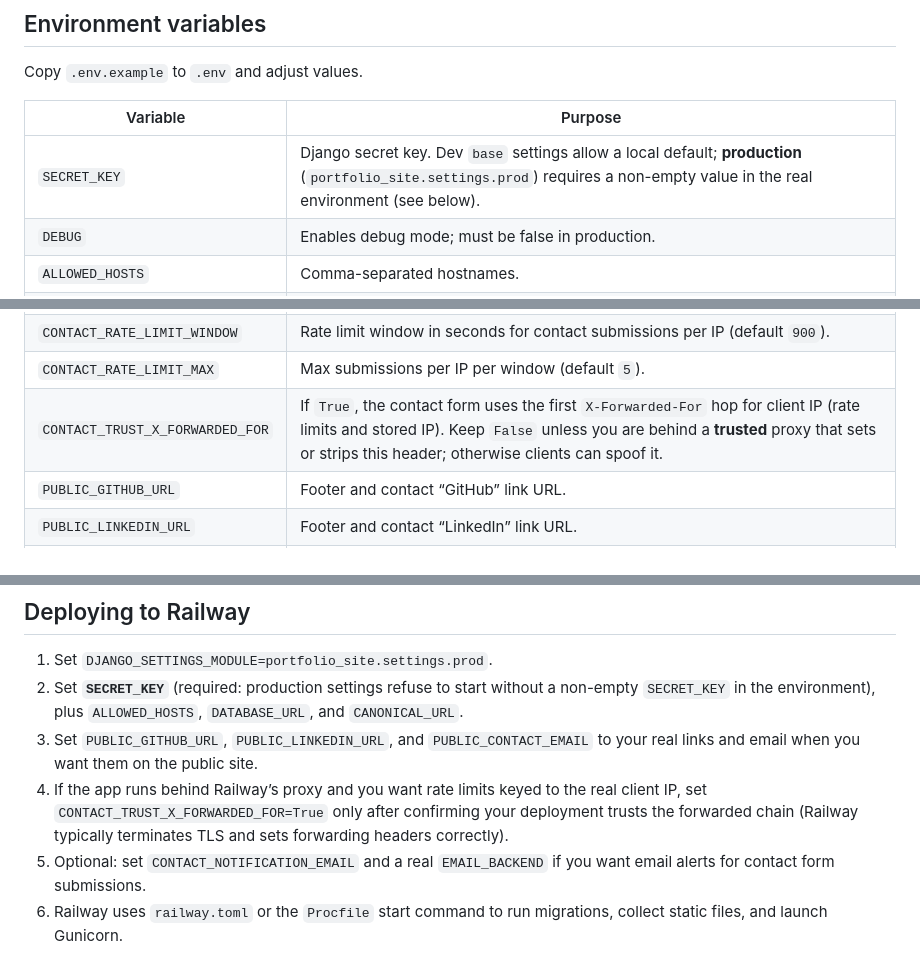
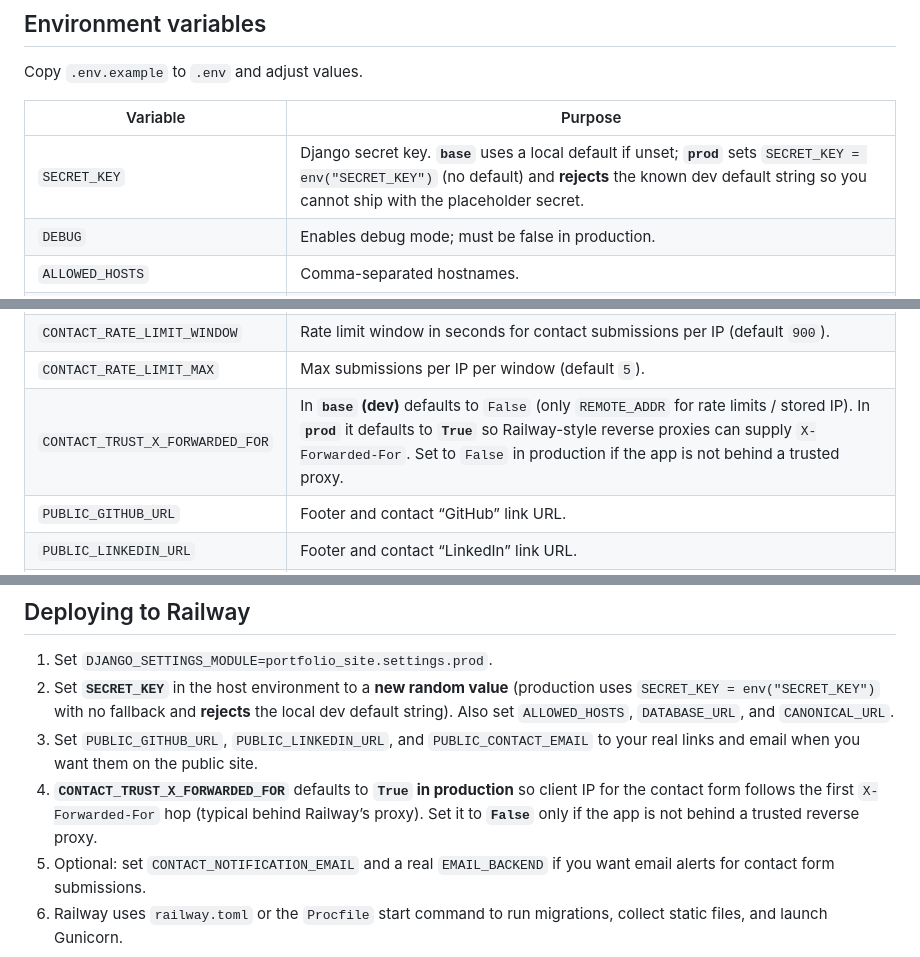
Before and after one commit to PrincetonAfeez/Personal-Portfolio-Website, a Markdown page: README.md, 3 parts joined by grey strips. Drawn GitHub-style.

```diff
--- a/README.md
+++ b/README.md
@@ -30,7 +30,7 @@ Copy `.env.example` to `.env` and adjust values.
 
 | Variable | Purpose |
 | --- | --- |
-| `SECRET_KEY` | Django secret key. Dev `base` settings allow a local default; **production** (`portfolio_site.settings.prod`) requires a non-empty value in the real environment (see below). |
+| `SECRET_KEY` | Django secret key. **`base`** uses a local default if unset; **`prod`** sets `SECRET_KEY = env("SECRET_KEY")` (no default) and **rejects** the known dev default string so you cannot ship with the placeholder secret. |
 | `DEBUG` | Enables debug mode; must be false in production. |
 | `ALLOWED_HOSTS` | Comma-separated hostnames. |
 | `DATABASE_URL` | Database URL (SQLite file URL in dev, Postgres in prod). |
@@ -41,7 +41,7 @@ Copy `.env.example` to `.env` and adjust values.
 | `CONTACT_NOTIFICATION_EMAIL` | If set, contact form sends a notification to this address after each save. |
 | `CONTACT_RATE_LIMIT_WINDOW` | Rate limit window in seconds for contact submissions per IP (default `900`). |
 | `CONTACT_RATE_LIMIT_MAX` | Max submissions per IP per window (default `5`). |
-| `CONTACT_TRUST_X_FORWARDED_FOR` | If `True`, the contact form uses the first `X-Forwarded-For` hop for client IP (rate limits and stored IP). Keep `False` unless you are behind a **trusted** proxy that sets or strips this header; otherwise clients can spoof it. |
+| `CONTACT_TRUST_X_FORWARDED_FOR` | In **`base` (dev)** defaults to `False` (only `REMOTE_ADDR` for rate limits / stored IP). In **`prod`** it defaults to **`True`** so Railway-style reverse proxies can supply `X-Forwarded-For`. Set to `False` in production if the app is not behind a trusted proxy. |
 | `PUBLIC_GITHUB_URL` | Footer and contact “GitHub” link URL. |
 | `PUBLIC_LINKEDIN_URL` | Footer and contact “LinkedIn” link URL. |
 | `PUBLIC_CONTACT_EMAIL` | Shown in the footer and contact page; used in `mailto:` links. |
@@ -83,8 +83,8 @@ Architecture decisions are recorded as ADRs under `docs/adr/` (for example HTMX
 ## Deploying to Railway
 
 1. Set `DJANGO_SETTINGS_MODULE=portfolio_site.settings.prod`.
-2. Set **`SECRET_KEY`** (required: production settings refuse to start without a non-empty `SECRET_KEY` in the environment), plus `ALLOWED_HOSTS`, `DATABASE_URL`, and `CANONICAL_URL`.
+2. Set **`SECRET_KEY`** in the host environment to a **new random value** (production uses `SECRET_KEY = env("SECRET_KEY")` with no fallback and **rejects** the local dev default string). Also set `ALLOWED_HOSTS`, `DATABASE_URL`, and `CANONICAL_URL`.
 3. Set `PUBLIC_GITHUB_URL`, `PUBLIC_LINKEDIN_URL`, and `PUBLIC_CONTACT_EMAIL` to your real links and email when you want them on the public site.
-4. If the app runs behind Railway’s proxy and you want rate limits keyed to the real client IP, set `CONTACT_TRUST_X_FORWARDED_FOR=True` only after confirming your deployment trusts the forwarded chain (Railway typically terminates TLS and sets forwarding headers correctly).
+4. **`CONTACT_TRUST_X_FORWARDED_FOR`** defaults to **`True` in production** so client IP for the contact form follows the first `X-Forwarded-For` hop (typical behind Railway’s proxy). Set it to **`False`** only if the app is not behind a trusted reverse proxy.
 5. Optional: set `CONTACT_NOTIFICATION_EMAIL` and a real `EMAIL_BACKEND` if you want email alerts for contact form submissions.
 6. Railway uses `railway.toml` or the `Procfile` start command to run migrations, collect static files, and launch Gunicorn.
```
